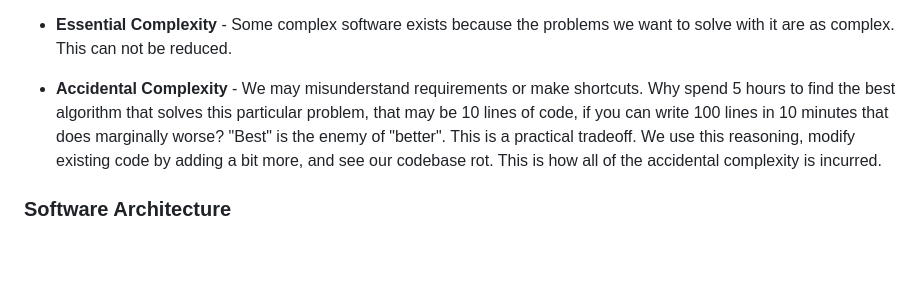
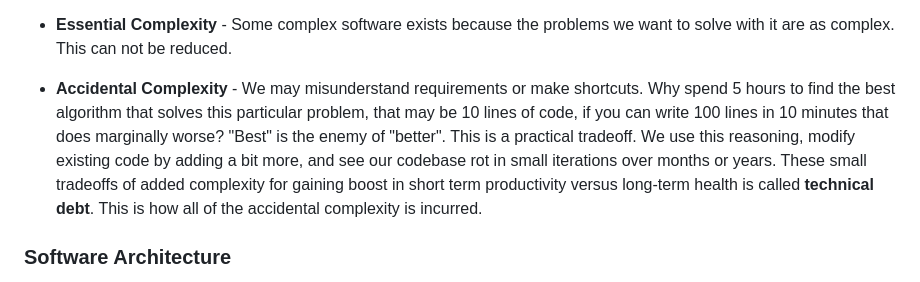
Before and after one commit to bexultan-rakhim/toolbox, a Markdown page: design/README.md, the part around the change. Drawn GitHub-style; blank space fills up the shorter version.

Commit message:
add: design - tech debt

```diff
--- a/design/README.md
+++ b/design/README.md
@@ -56,7 +56,7 @@ What makes software easy to change? Lines of code (LOC)? Well, if you have 1000
 
 * **Essential Complexity** - Some complex software exists because the problems we want to solve with it are as complex. This can not be reduced.
 
-* **Accidental Complexity** - We may misunderstand requirements or make shortcuts. Why spend 5 hours to find the best algorithm that solves this particular problem, that may be 10 lines of code, if you can write 100 lines in 10 minutes that does marginally worse? "Best" is the enemy of "better". This is a practical tradeoff. We use this reasoning, modify existing code by adding a bit more, and see our codebase rot. This is how all of the accidental complexity is incurred.
+* **Accidental Complexity** - We may misunderstand requirements or make shortcuts. Why spend 5 hours to find the best algorithm that solves this particular problem, that may be 10 lines of code, if you can write 100 lines in 10 minutes that does marginally worse? "Best" is the enemy of "better". This is a practical tradeoff. We use this reasoning, modify existing code by adding a bit more, and see our codebase rot in small iterations over months or years. These small tradeoffs of added complexity for gaining boost in short term productivity versus long-term health is called **technical debt**. This is how all of the accidental complexity is incurred.
 
 ### Software Architecture
 As the complexity of the software grows, we end up with some problems that are really massive. Problems that are at a systems level and require rework of 1000's of LOC in multiple files under multiple directories in your codebase, that can span across multiple services and devices in a distributed network. Architecture problems are indeed design problems on a bigger scale. And in such scales, they have different things that are relevant to them and end up having a different set of objectives. You can think of architecture and design problems as being on a spectrum of complexity, where less complex problems are design problems and more complex problems are architecture problems.
```
